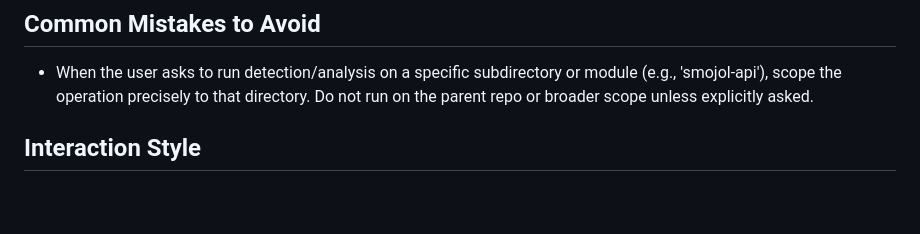
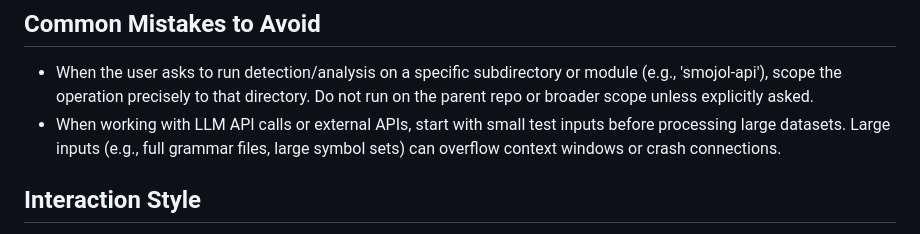
Before and after one commit to avishek-sen-gupta/codescry, a Markdown page: CLAUDE.md, the part around the change. Drawn GitHub-style; blank space fills up the shorter version.

Commit message:
Add small-input-first guideline for LLM/API calls to CLAUDE.md
Based on insights report suggestion to avoid context window overflows
and connection crashes when processing large datasets through external
APIs.

Co-Authored-By: Claude Opus 4.6 <noreply@anthropic.com>

```diff
--- a/CLAUDE.md
+++ b/CLAUDE.md
@@ -10,6 +10,7 @@
 
 ## Common Mistakes to Avoid
 - When the user asks to run detection/analysis on a specific subdirectory or module (e.g., 'smojol-api'), scope the operation precisely to that directory. Do not run on the parent repo or broader scope unless explicitly asked.
+- When working with LLM API calls or external APIs, start with small test inputs before processing large datasets. Large inputs (e.g., full grammar files, large symbol sets) can overflow context windows or crash connections.
 
 ## Interaction Style
 - When a user interrupts or cancels a task, do not ask clarifying questions — immediately proceed with the redirected instruction. Treat interruptions as implicit 'stop what you're doing and do this instead'.
```
